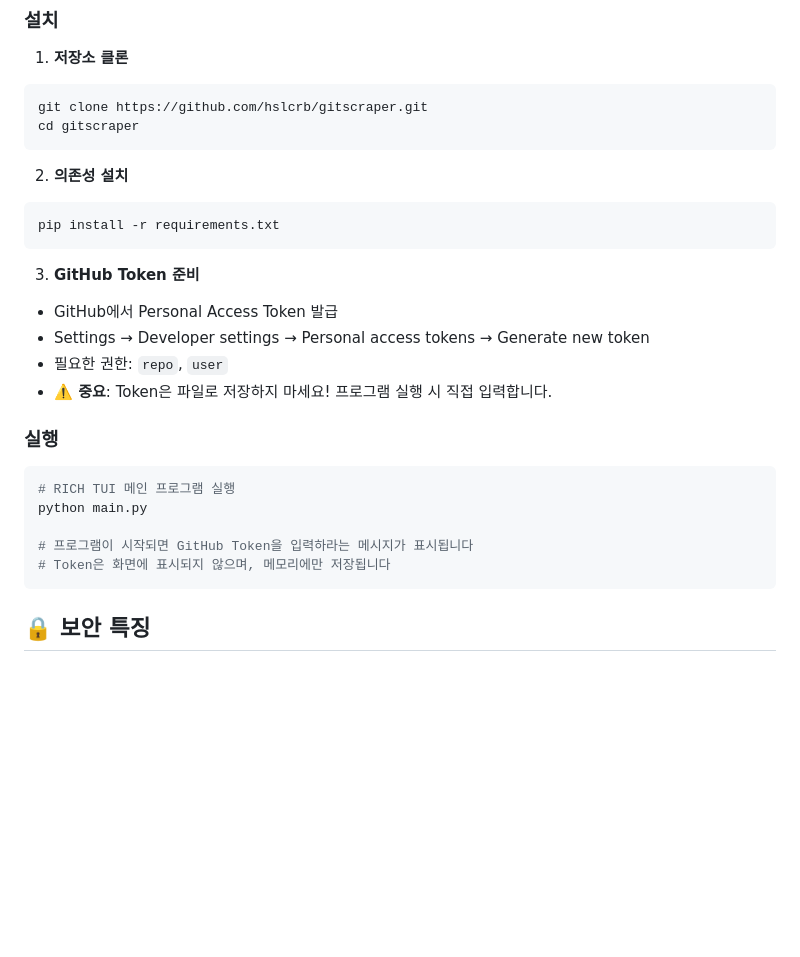
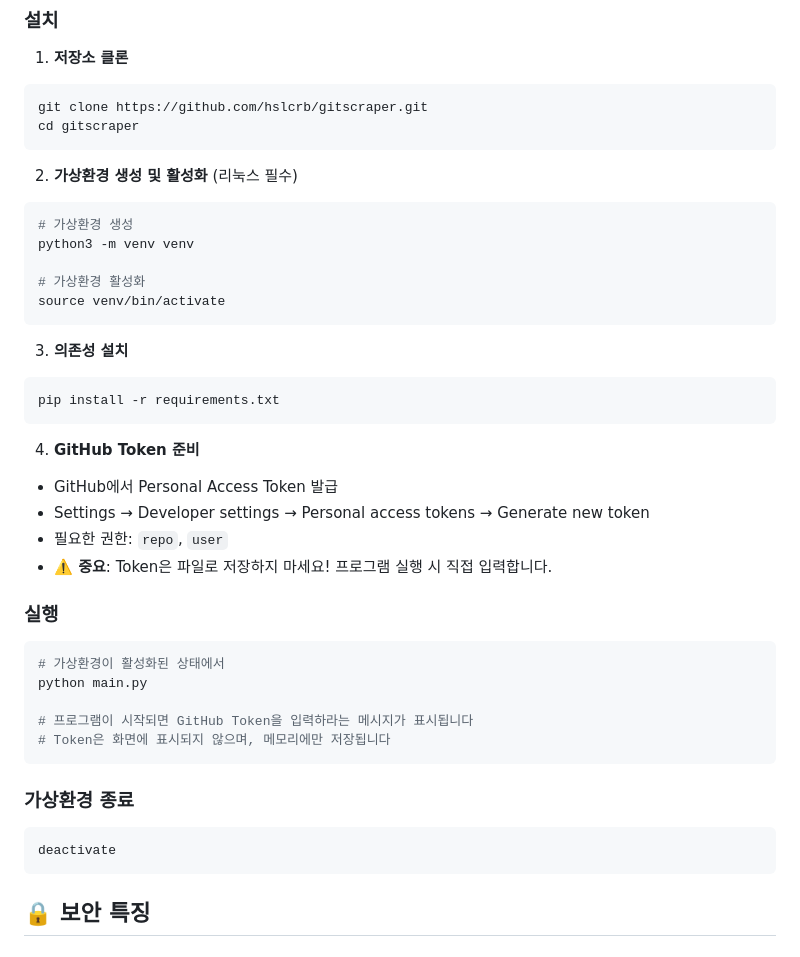
Before and after one commit to hslcrb/gitscraper, a Markdown page: README.md, the part around the change. Rendered like a GitHub page; blank space fills up the shorter version.

Commit message:
docs: README에 가상환경 사용법 추가 - Add venv usage to README

````diff
--- a/README.md
+++ b/README.md
@@ -45,12 +45,21 @@ git clone https://github.com/hslcrb/gitscraper.git
 cd gitscraper
 ```
 
-2. **의존성 설치**
+2. **가상환경 생성 및 활성화** (리눅스 필수)
+```bash
+# 가상환경 생성
+python3 -m venv venv
+
+# 가상환경 활성화
+source venv/bin/activate
+```
+
+3. **의존성 설치**
 ```bash
 pip install -r requirements.txt
 ```
 
-3. **GitHub Token 준비**
+4. **GitHub Token 준비**
 - GitHub에서 Personal Access Token 발급
 - Settings → Developer settings → Personal access tokens → Generate new token
 - 필요한 권한: `repo`, `user`
@@ -59,11 +68,17 @@ pip install -r requirements.txt
 ### 실행
 
 ```bash
-# RICH TUI 메인 프로그램 실행
+# 가상환경이 활성화된 상태에서
 python main.py
 
 # 프로그램이 시작되면 GitHub Token을 입력하라는 메시지가 표시됩니다
 # Token은 화면에 표시되지 않으며, 메모리에만 저장됩니다
+```
+
+### 가상환경 종료
+
+```bash
+deactivate
 ```
 
 ## 🔒 보안 특징
````
